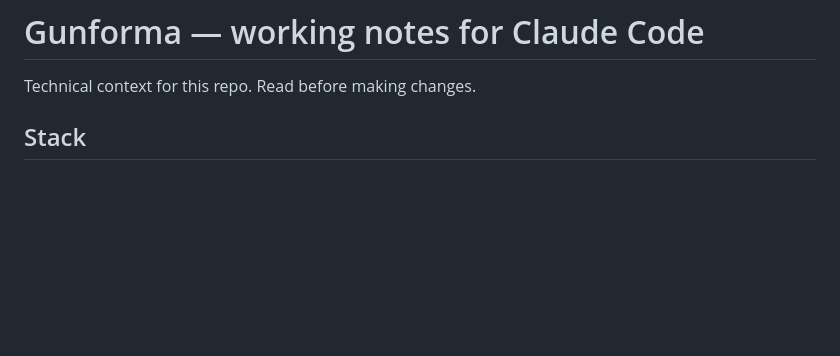
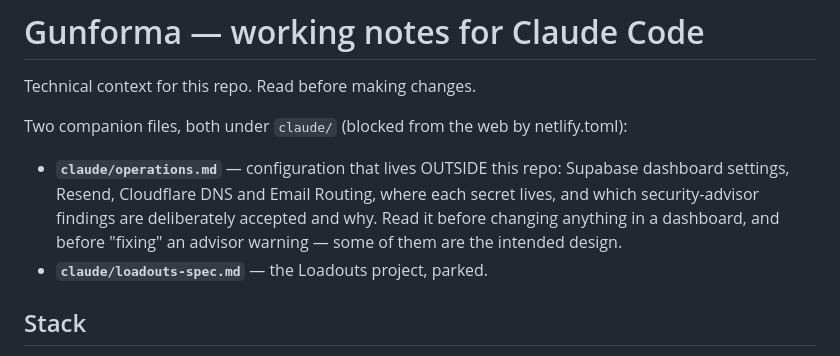
Before and after one commit to alexgamboa1/Gunforma, a Markdown page: CLAUDE.md, the part around the change. GitHub-like rendering; blank space fills up the shorter version.

Commit message:
Add claude/operations.md - the config that lives outside this repo

```diff
--- a/CLAUDE.md
+++ b/CLAUDE.md
@@ -1,6 +1,15 @@
 # Gunforma — working notes for Claude Code
 
 Technical context for this repo. Read before making changes.
+
+Two companion files, both under `claude/` (blocked from the web by netlify.toml):
+
+- **`claude/operations.md`** — configuration that lives OUTSIDE this repo: Supabase
+  dashboard settings, Resend, Cloudflare DNS and Email Routing, where each secret
+  lives, and which security-advisor findings are deliberately accepted and why.
+  Read it before changing anything in a dashboard, and before "fixing" an advisor
+  warning — some of them are the intended design.
+- **`claude/loadouts-spec.md`** — the Loadouts project, parked.
 
 ## Stack
 
```
Also changed, not shown: claude/operations.md (added, +230 -0 lines).
